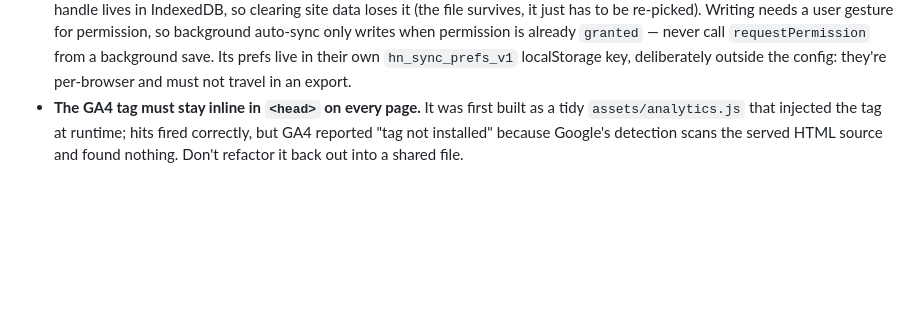
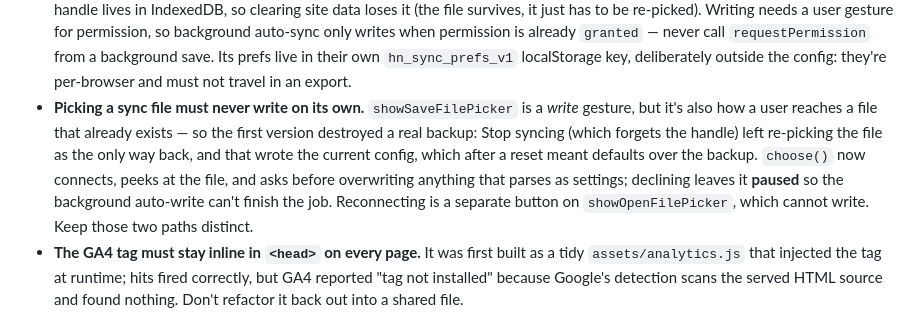
Before and after one commit to MykulCarr/happening-now, a Markdown page: CLAUDE.md, the part around the change. Drawn GitHub-style; blank space fills up the shorter version.

```diff
--- a/CLAUDE.md
+++ b/CLAUDE.md
@@ -94,6 +94,16 @@ Two traps that both produce confident, wrong answers:
   already `granted` — never call `requestPermission` from a background save. Its
   prefs live in their own `hn_sync_prefs_v1` localStorage key, deliberately
   outside the config: they're per-browser and must not travel in an export.
+- **Picking a sync file must never write on its own.** `showSaveFilePicker` is
+  a *write* gesture, but it's also how a user reaches a file that already
+  exists — so the first version destroyed a real backup: Stop syncing (which
+  forgets the handle) left re-picking the file as the only way back, and that
+  wrote the current config, which after a reset meant defaults over the backup.
+  `choose()` now connects, peeks at the file, and asks before overwriting
+  anything that parses as settings; declining leaves it **paused** so the
+  background auto-write can't finish the job. Reconnecting is a separate
+  button on `showOpenFilePicker`, which cannot write. Keep those two paths
+  distinct.
 - **The GA4 tag must stay inline in `<head>` on every page.** It was first built
   as a tidy `assets/analytics.js` that injected the tag at runtime; hits fired
   correctly, but GA4 reported "tag not installed" because Google's detection
```
Also changed, not shown: NOTES.md (+33 -0 lines).
